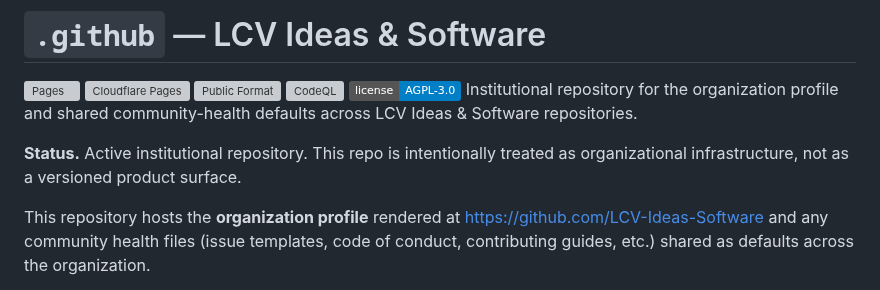
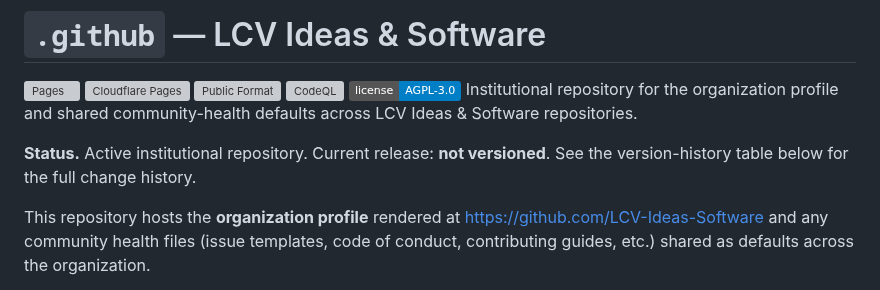
Before and after one commit to LCV-Ideas-Software/.github, a Markdown page: README.md, the part around the change. Rendered like a GitHub page; badges without logos; grey boxes are pictures that could not be loaded.

Commit message:
docs: standardize README status line

```diff
--- a/README.md
+++ b/README.md
@@ -11,7 +11,7 @@
 [![license: AGPL-3.0-or-later](https://img.shields.io/badge/license-AGPL--3.0-blue.svg)](./LICENSE)
 Institutional repository for the organization profile and shared community-health defaults across LCV Ideas & Software repositories.
 
-**Status.** Active institutional repository. This repo is intentionally treated as organizational infrastructure, not as a versioned product surface.
+**Status.** Active institutional repository. Current release: **not versioned**. See the version-history table below for the full change history.
 
 This repository hosts the **organization profile** rendered at <https://github.com/LCV-Ideas-Software> and any community health files (issue templates, code of conduct, contributing guides, etc.) shared as defaults across the organization.
 
```
Also changed, not shown: 1 other file.
